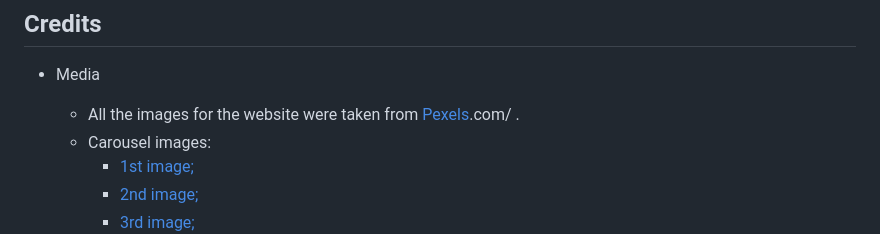
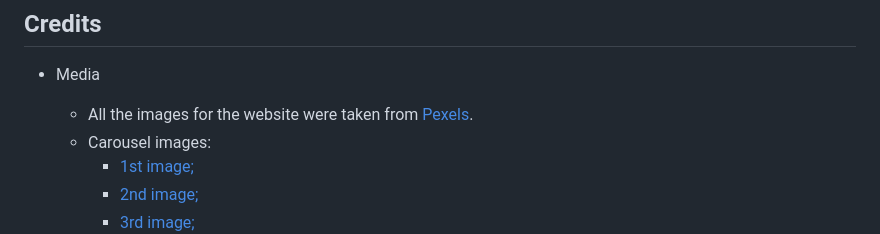
Before and after one commit to kenneth2-3/Yoga-Studio, a Markdown page: README.md, the part around the change. Drawn GitHub-style.

```diff
--- a/README.md
+++ b/README.md
@@ -298,7 +298,7 @@ Contributions are welcome! If you have suggestions or find issues, please:
 
 - Media
 
-   - All the images for the website were taken from [Pexels](https://www.pexels).com/ .
+   - All the images for the website were taken from [Pexels](https://www.pexels).
    - Carousel images:
      - [1st image;](assets/images/image-1.jpg)
      - [2nd image;](assets/images/image-2.jpg)
```
Also changed, not shown: TESTING.md (added).
